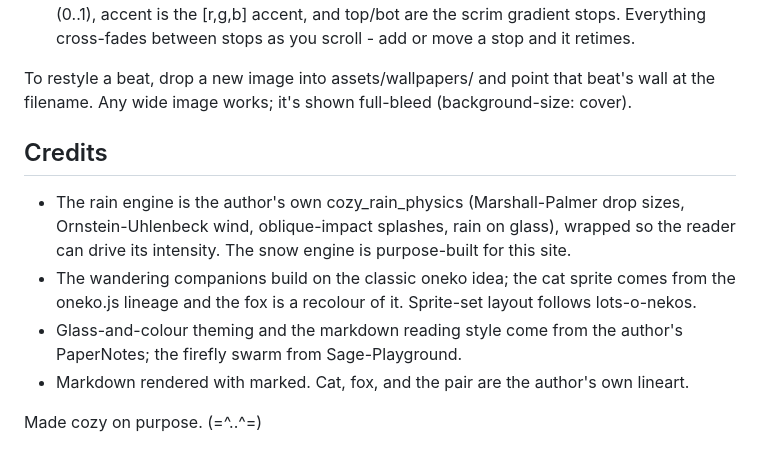
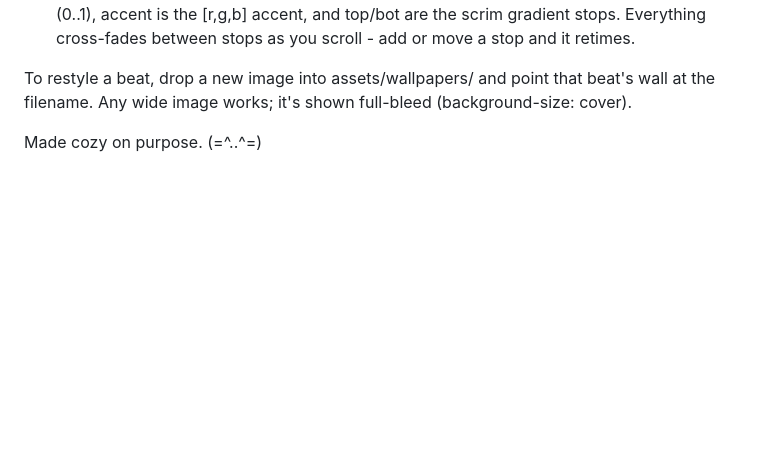
Before and after one commit to MilkmanAbi/PaperStory, a Markdown page: README.md, the part around the change. GitHub-like rendering; blank space fills up the shorter version.

```diff
--- a/README.md
+++ b/README.md
@@ -127,18 +127,5 @@ To restyle a beat, drop a new image into assets/wallpapers/ and point that
 beat's wall at the filename. Any wide image works; it's shown full-bleed
 (background-size: cover).
 
-## Credits
-
-- The rain engine is the author's own cozy_rain_physics (Marshall-Palmer drop
-  sizes, Ornstein-Uhlenbeck wind, oblique-impact splashes, rain on glass),
-  wrapped so the reader can drive its intensity. The snow engine is
-  purpose-built for this site.
-- The wandering companions build on the classic oneko idea; the cat sprite
-  comes from the oneko.js lineage and the fox is a recolour of it. Sprite-set
-  layout follows lots-o-nekos.
-- Glass-and-colour theming and the markdown reading style come from the
-  author's PaperNotes; the firefly swarm from Sage-Playground.
-- Markdown rendered with marked. Cat, fox, and the pair are the author's own
-  lineart.
 
 Made cozy on purpose. (=^..^=)
```
